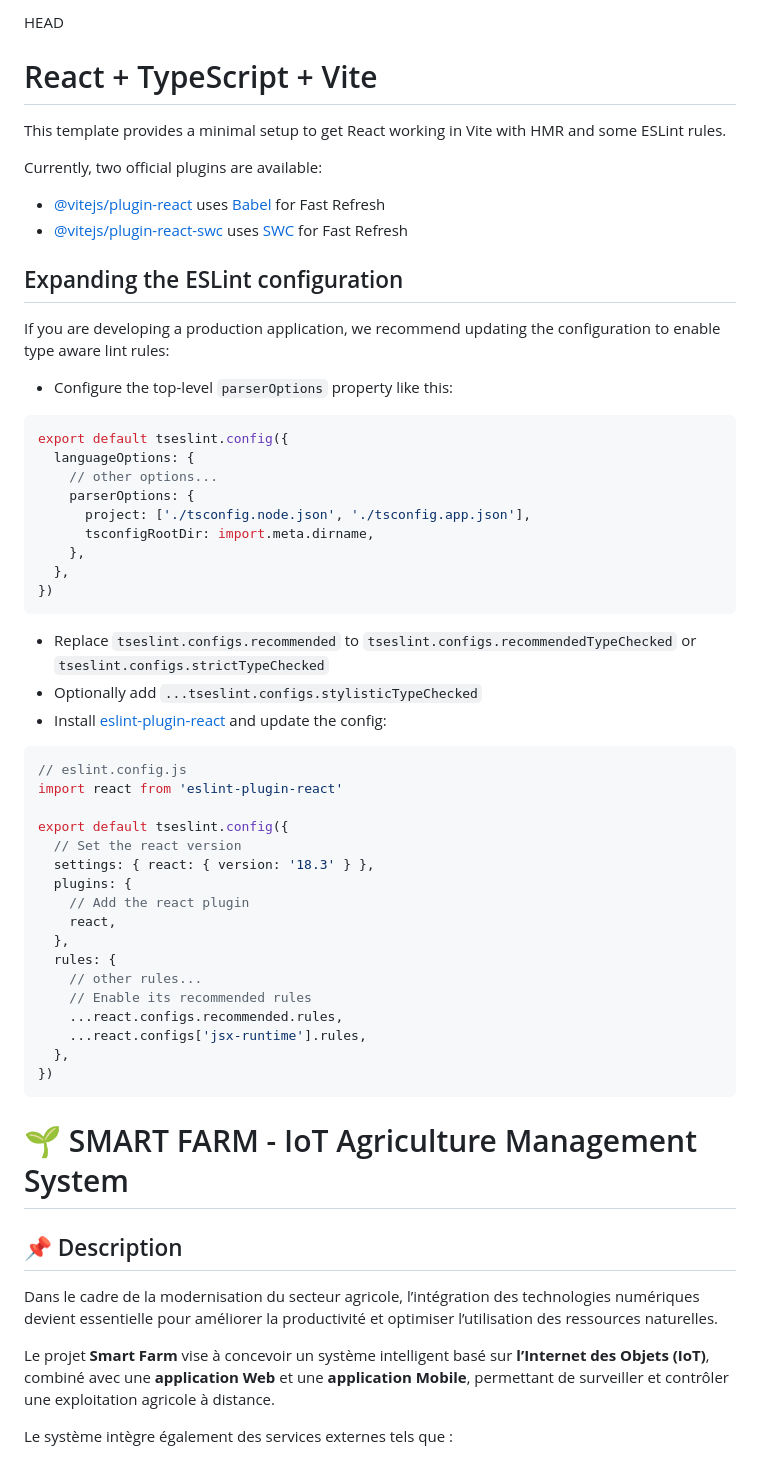
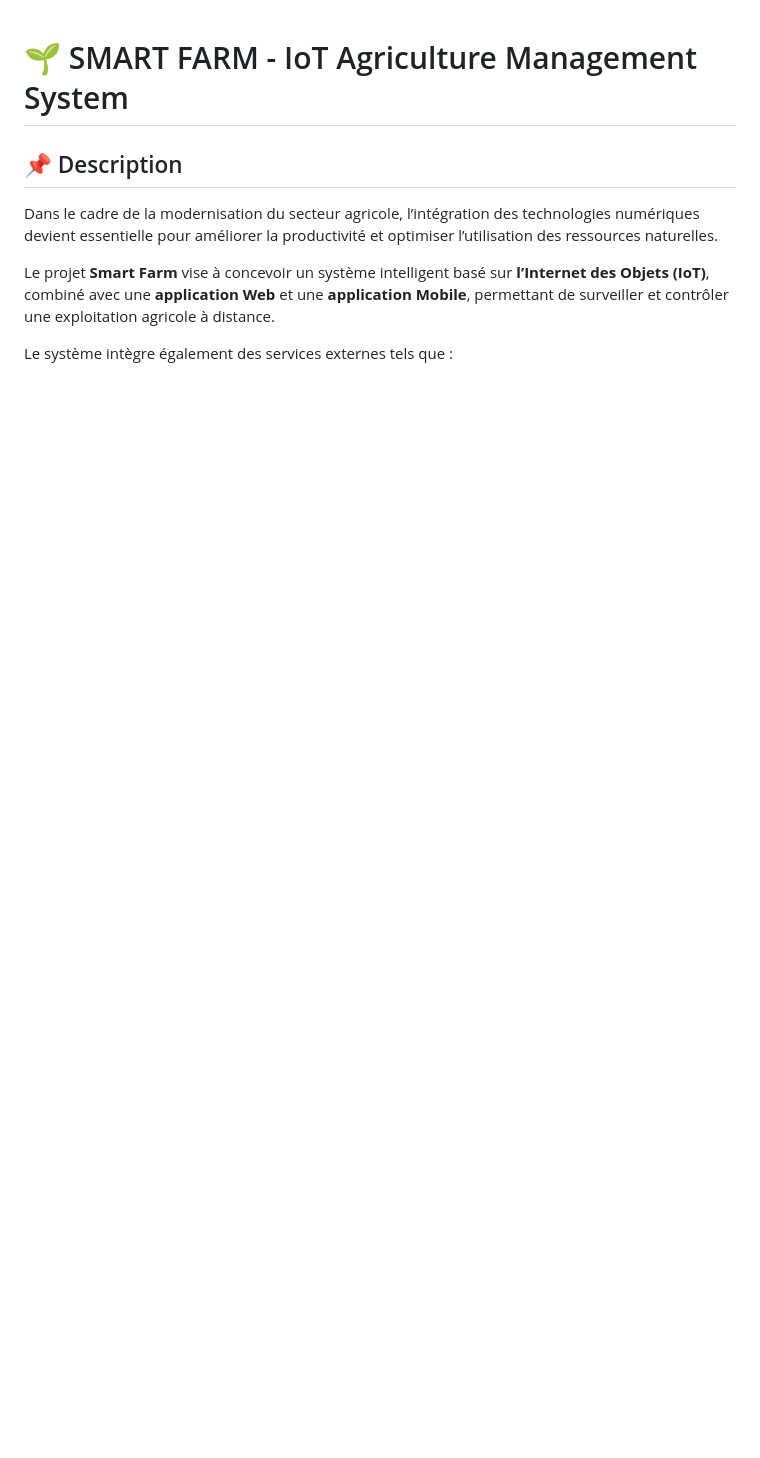
Before and after one commit to MEDamine2005/pfe_SmartFarm, a Markdown page: README.md, the part around the change. GitHub-like rendering; blank space fills up the shorter version.

Commit message:
secende up date

````diff
--- a/README.md
+++ b/README.md
@@ -1,55 +1,3 @@
-HEAD
-# React + TypeScript + Vite
-
-This template provides a minimal setup to get React working in Vite with HMR and some ESLint rules.
-
-Currently, two official plugins are available:
-
-- [@vitejs/plugin-react](https://github.com/vitejs/vite-plugin-react/blob/main/packages/plugin-react/README.md) uses [Babel](https://babeljs.io/) for Fast Refresh
-- [@vitejs/plugin-react-swc](https://github.com/vitejs/vite-plugin-react-swc) uses [SWC](https://swc.rs/) for Fast Refresh
-
-## Expanding the ESLint configuration
-
-If you are developing a production application, we recommend updating the configuration to enable type aware lint rules:
-
-- Configure the top-level `parserOptions` property like this:
-
-```js
-export default tseslint.config({
-  languageOptions: {
-    // other options...
-    parserOptions: {
-      project: ['./tsconfig.node.json', './tsconfig.app.json'],
-      tsconfigRootDir: import.meta.dirname,
-    },
-  },
-})
-```
-
-- Replace `tseslint.configs.recommended` to `tseslint.configs.recommendedTypeChecked` or `tseslint.configs.strictTypeChecked`
-- Optionally add `...tseslint.configs.stylisticTypeChecked`
-- Install [eslint-plugin-react](https://github.com/jsx-eslint/eslint-plugin-react) and update the config:
-
-```js
-// eslint.config.js
-import react from 'eslint-plugin-react'
-
-export default tseslint.config({
-  // Set the react version
-  settings: { react: { version: '18.3' } },
-  plugins: {
-    // Add the react plugin
-    react,
-  },
-  rules: {
-    // other rules...
-    // Enable its recommended rules
-    ...react.configs.recommended.rules,
-    ...react.configs['jsx-runtime'].rules,
-  },
-})
-```
-
 # 🌱 SMART FARM - IoT Agriculture Management System
 
 ## 📌 Description
````
